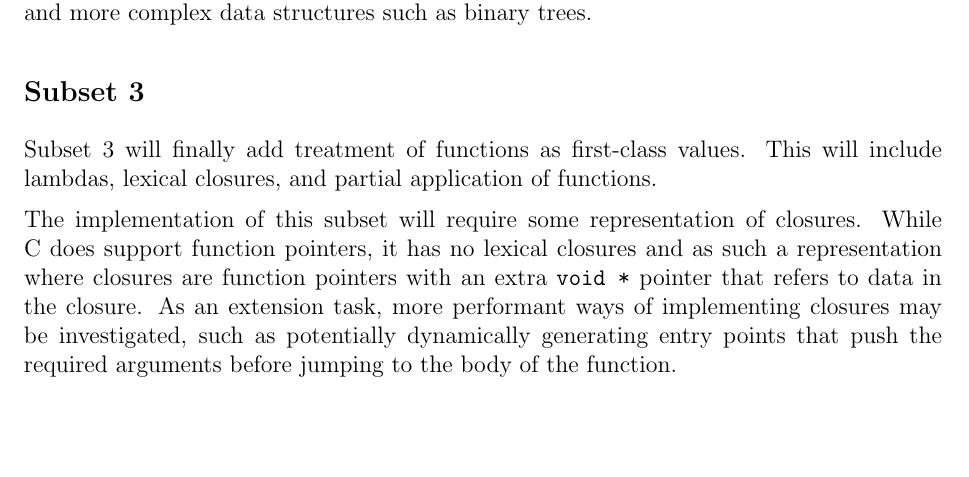
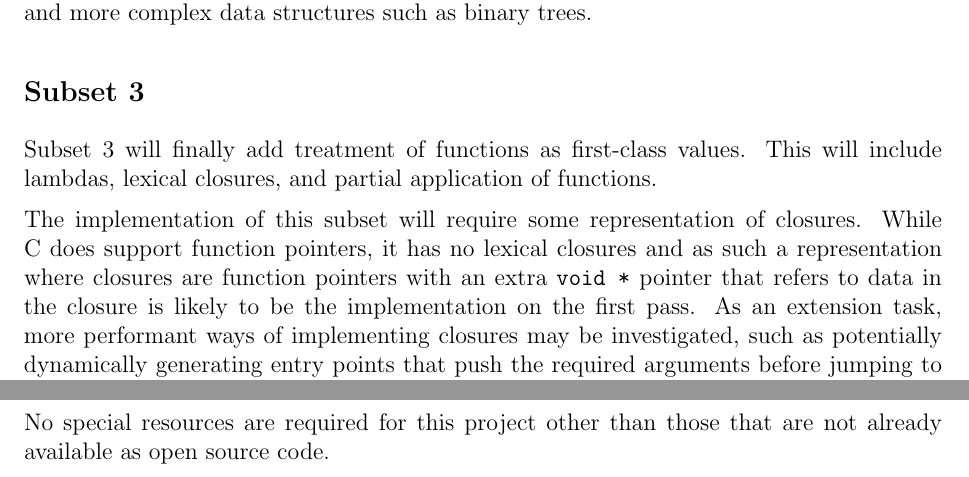
Before and after one commit to t-veor/observable-ocaml-reports, a LaTeX document (proposal/document.tex, which reads proposal/body.tex): part of page 3 of 7 before the commit and two parts of pages 3 and 8 of 8 after it, the two joined at a grey line, cut so that both start at the same text, the shorter picture padded with empty space. Compiled offline with pdfLaTeX.

Commit message:
Fix slight grammar mistake and add resource declaration

```diff
--- a/proposal/body.tex
+++ b/proposal/body.tex
@@ -105,10 +105,11 @@ will include lambdas, lexical closures, and partial application of functions.
 The implementation of this subset will require some representation of closures.
 While C does support function pointers, it has no lexical closures and as such
 a representation where closures are function pointers with an extra
-\texttt{void *} pointer that refers to data in the closure. As an extension
-task, more performant ways of implementing closures may be investigated, such
-as potentially dynamically generating entry points that push the required
-arguments before jumping to the body of the function.
+\texttt{void *} pointer that refers to data in the closure is likely to be the
+implementation on the first pass. As an extension task, more performant ways of
+implementing closures may be investigated, such as potentially dynamically
+generating entry points that push the required arguments before jumping to the
+body of the function.
 
 The addition of these features will make higher-order functions representable,
 and make available functions such as \texttt{map}, \texttt{filter}, function
@@ -310,3 +313,10 @@ Final adjustments and revisions to dissertation and the body of code. Prepare
 for submission of dissertation.
 
 Milestone: Submission of dissertation.
+
+\newpage
+
+\section*{Resource Declaration}
+
+No special resources are required for this project other than those that are
+not already available as open source code.
```
Also changed, not shown: proposal/document.md (+11 -4 lines), proposal/document.pdf, proposal/body.tex (2 more changed lines).
